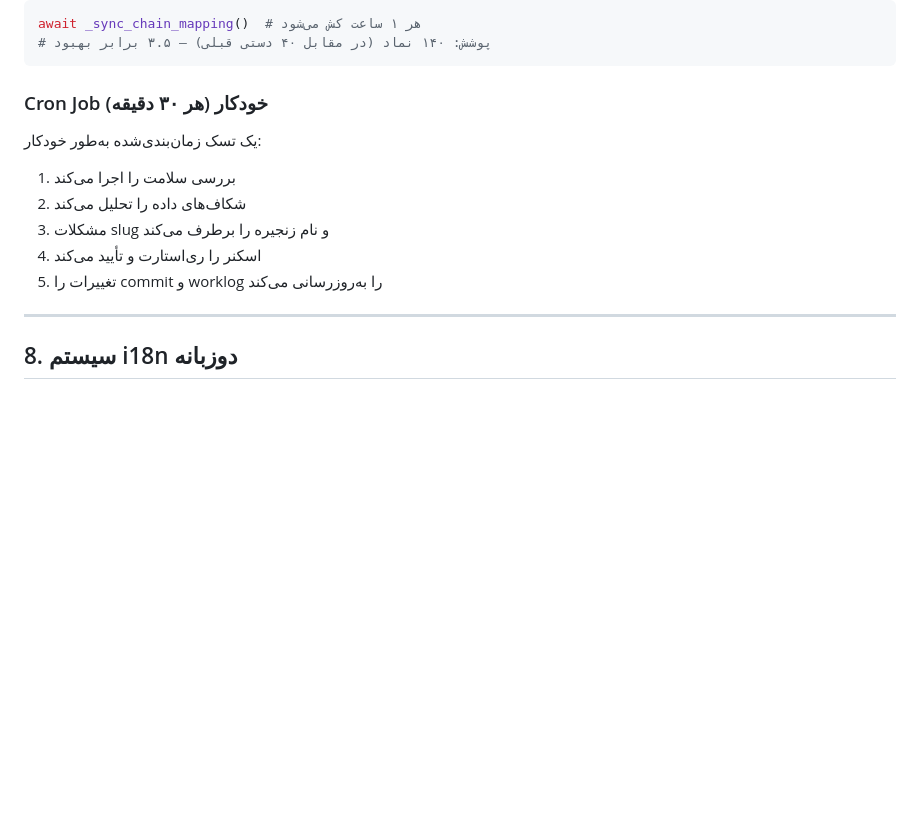
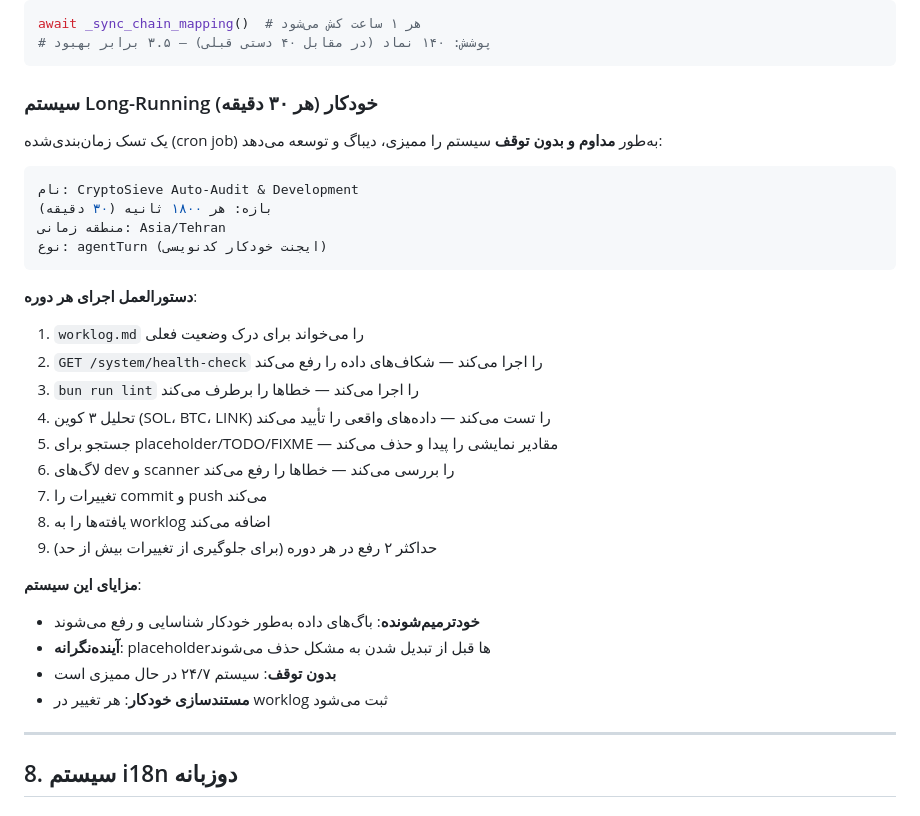
Before and after one commit to Russia24x/CryptoDiscovery, a Markdown page: ARCHITECTURE.md, the part around the change. Drawn GitHub-style; blank space fills up the shorter version.

Commit message:
docs: document Long-Running auto-audit system in ARCHITECTURE.md

````diff
--- a/ARCHITECTURE.md
+++ b/ARCHITECTURE.md
@@ -769,14 +769,33 @@ await _sync_chain_mapping()  # هر ۱ ساعت کش می‌شود
 # پوشش: ۱۴۰ نماد (در مقابل ۴۰ دستی قبلی) — ۳.۵ برابر بهبود
 ```
 
-### Cron Job خودکار (هر ۳۰ دقیقه)
+### سیستم Long-Running خودکار (هر ۳۰ دقیقه)
 
-یک تسک زمان‌بندی‌شده به‌طور خودکار:
-1. بررسی سلامت را اجرا می‌کند
-2. شکاف‌های داده را تحلیل می‌کند
-3. مشکلات slug و نام زنجیره را برطرف می‌کند
-4. اسکنر را ری‌استارت و تأیید می‌کند
-5. تغییرات را commit و worklog را به‌روزرسانی می‌کند
+یک تسک زمان‌بندی‌شده (cron job) به‌طور **مداوم و بدون توقف** سیستم را ممیزی، دیباگ و توسعه می‌دهد:
+
+```yaml
+نام: CryptoSieve Auto-Audit & Development
+بازه: هر ۱۸۰۰ ثانیه (۳۰ دقیقه)
+منطقه زمانی: Asia/Tehran
+نوع: agentTurn (ایجنت خودکار کدنویسی)
+```
+
+**دستورالعمل اجرای هر دوره**:
+1. `worklog.md` را می‌خواند برای درک وضعیت فعلی
+2. `GET /system/health-check` را اجرا می‌کند — شکاف‌های داده را رفع می‌کند
+3. `bun run lint` را اجرا می‌کند — خطاها را برطرف می‌کند
+4. تحلیل ۳ کوین (SOL، BTC، LINK) را تست می‌کند — داده‌های واقعی را تأیید می‌کند
+5. جستجو برای placeholder/TODO/FIXME — مقادیر نمایشی را پیدا و حذف می‌کند
+6. لاگ‌های dev و scanner را بررسی می‌کند — خطاها را رفع می‌کند
+7. تغییرات را commit و push می‌کند
+8. یافته‌ها را به worklog اضافه می‌کند
+9. حداکثر ۲ رفع در هر دوره (برای جلوگیری از تغییرات بیش از حد)
+
+**مزایای این سیستم**:
+- **خود‌ترمیم‌شونده**: باگ‌های داده به‌طور خودکار شناسایی و رفع می‌شوند
+- **آینده‌نگرانه**: placeholder‌ها قبل از تبدیل شدن به مشکل حذف می‌شوند
+- **بدون توقف**: سیستم ۲۴/۷ در حال ممیزی است
+- **مستندسازی خودکار**: هر تغییر در worklog ثبت می‌شود
 
 ---
 
````
